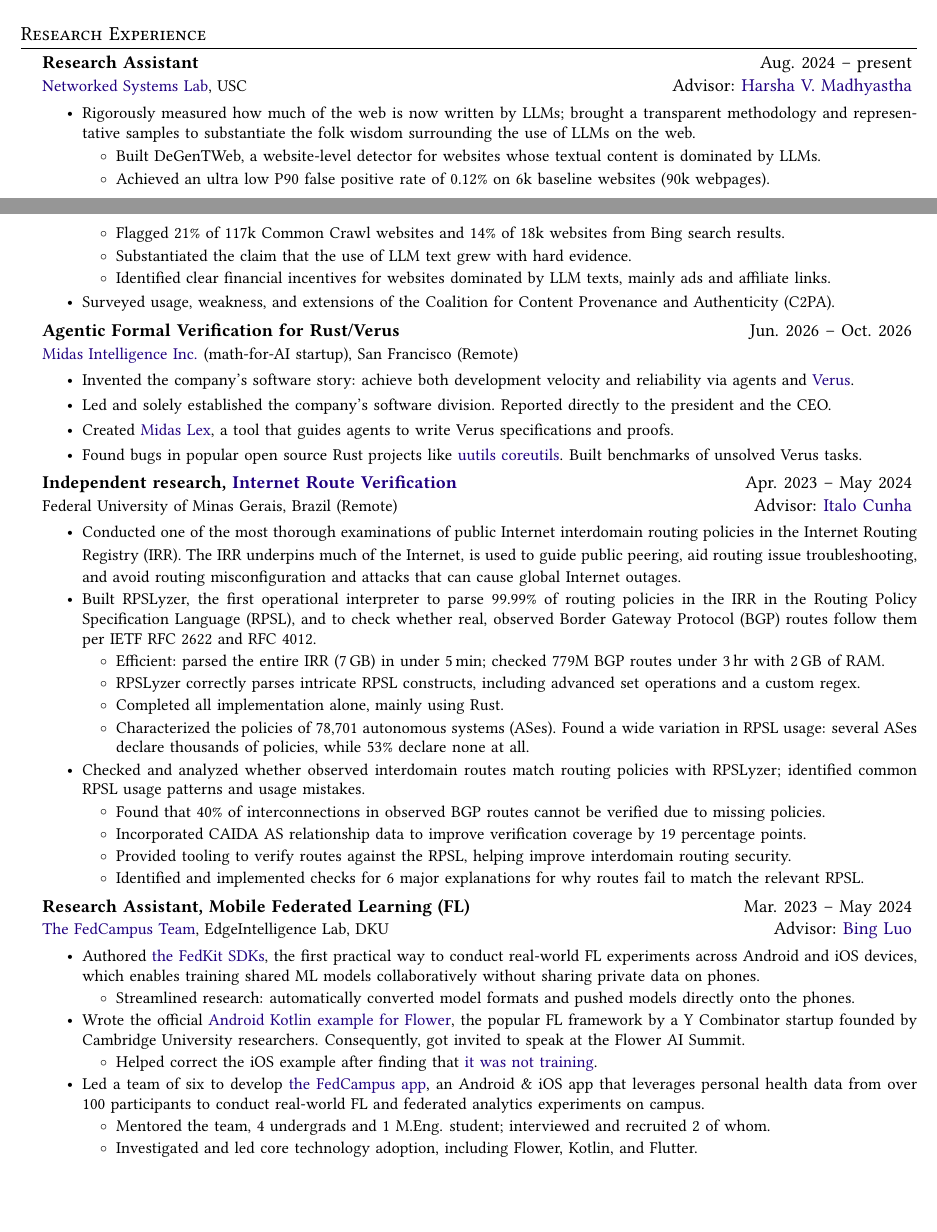
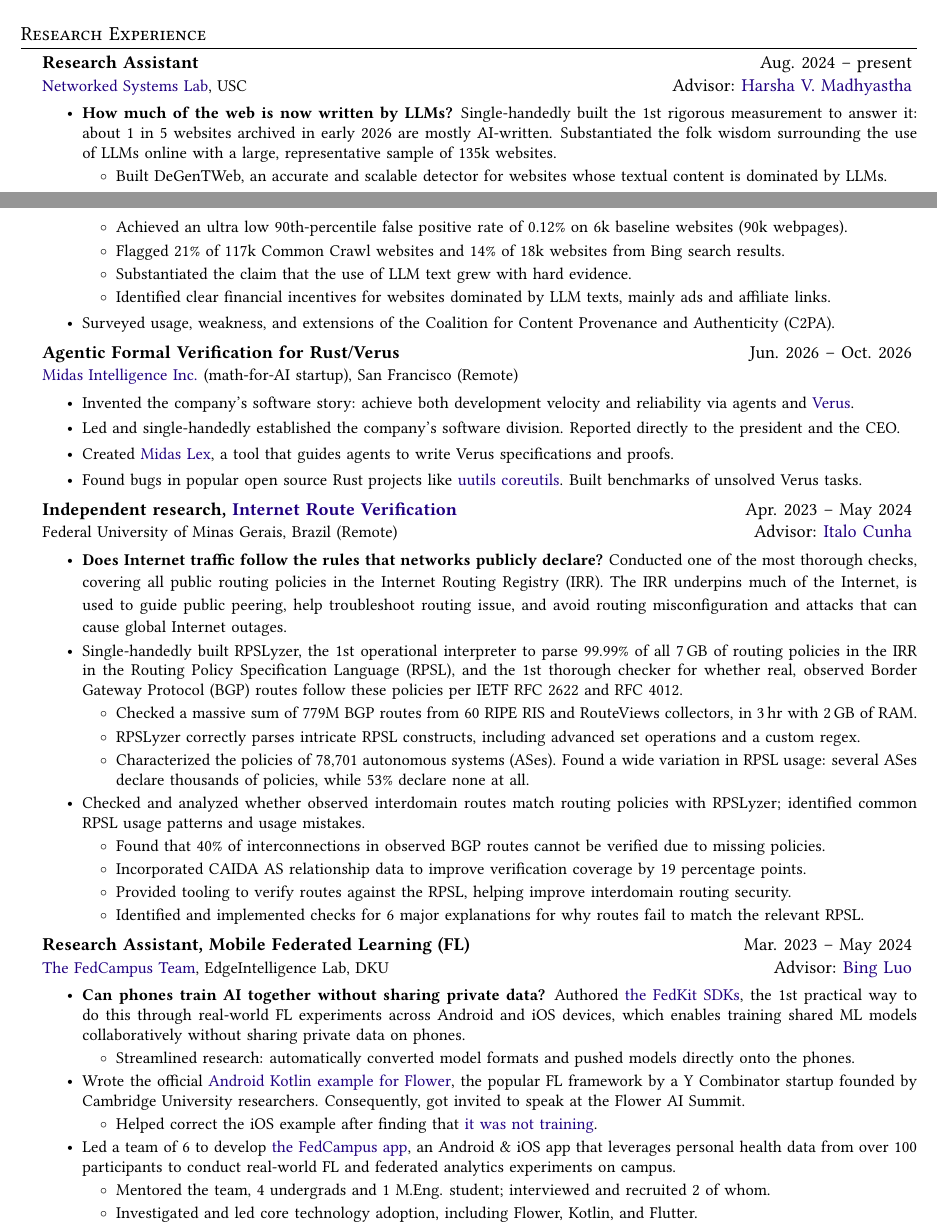
Before and after one commit to SichangHe/curriculum_vitae, a LaTeX CV (cv.tex): two parts of pages 1 and 2 of 3, joined at a grey line, cut so that both start at the same text, the shorter picture padded with empty space. Compiled offline with pdfLaTeX.

Commit message:
CV: plain-language project leads; IRV datasets

```diff
--- a/cv.tex
+++ b/cv.tex
@@ -236,14 +236,16 @@
 2024 -- present} {\uhref{https://nsl.usc.edu/}{Networked Systems Lab}, USC}
 {Advisor: \uhref{https://www.harsha.usc.edu/}{Harsha V. Madhyastha}}
 \CVItemListStart
-\CVItem {Rigorously measured how much of the web is now written by LLMs;
-    brought a transparent methodology and representative samples to
-    substantiate the folk wisdom surrounding the use of LLMs on the web.
+\CVItem {\textbf{How much of the web is now written by LLMs?}
+    Single-handedly built the 1st rigorous measurement to answer it:
+    about 1 in 5 websites archived in early 2026 are mostly AI-written.
+    Substantiated the folk wisdom surrounding the use of
+    LLMs online with a large, representative sample of 135k websites.
     \begin{itemize}
-        \item Built DeGenTWeb, a website-level detector for
+        \item Built DeGenTWeb, an accurate and scalable detector for
         websites whose textual content is dominated by LLMs.
-        \item Achieved an ultra low P90 false positive rate of 0.12\% on
-        6k baseline websites (90k webpages).
+        \item Achieved an ultra low 90th-percentile false positive rate of
+        0.12\% on 6k baseline websites (90k webpages).
         \item Flagged 21\% of 117k Common Crawl websites and 14\% of
         18k websites from Bing search results.
         \item Substantiated the claim that the use of LLM text grew with
@@ -263,11 +265,10 @@
 Intelligence Inc.} (math-for-AI startup), San Francisco (Remote)}{}
 \CVItemListStart
 \CVItem {Invented the company's software story:
-achieve both development velocity and
-    reliability via agents and
+    achieve both development velocity and reliability via agents and
     \uhref{https://github.com/verus-lang/verus}{Verus}.
 }
-\CVItem {Led and solely established the company's software division.
+\CVItem {Led and single-handedly established the company's software division.
     Reported directly to the president and the CEO.
 }
 \CVItem
@@ -284,28 +285,29 @@
     {https://github.com/SichangHe/internet_route_verification}
     {Internet Route Verification}
 }{Apr.
-2023 -- May 2024} {Federal University of Minas Gerais,
-Brazil (Remote)} {Advisor: \uhref{https://cunha.github.io/about/}{Italo Cunha}}
+2023 -- May 2024} {Federal University of Minas Gerais, Brazil (Remote)}
+{Advisor: \uhref{https://cunha.github.io/about/}{Italo Cunha}}
 \CVItemListStart
-\CVItem {Conducted one of the most thorough examinations of
-public Internet interdomain routing policies in
-the Internet Routing Registry (IRR).
-The IRR underpins much of the Internet, is used to
-    guide public peering, aid routing issue troubleshooting, and
-    avoid routing misconfiguration and attacks that
-    can cause global Internet outages.
+\CVItem {\textbf{Does Internet traffic follow the rules that
+networks publicly declare?}
+    Conducted one of the most thorough checks,
+    covering all public routing policies in
+    the Internet Routing Registry (IRR).
+    The IRR underpins much of the Internet, is used to guide public peering,
+    help troubleshoot routing issue, and avoid routing misconfiguration and
+    attacks that can cause global Internet outages.
 }
-\CVItem {Built RPSLyzer, the first operational interpreter to parse 99.99\% of
-routing policies in the IRR in
-the Routing Policy Specification Language (RPSL), and to check whether real,
-observed Border Gateway Protocol (BGP) routes follow them per IETF RFC 2622 and
-RFC 4012.
+\CVItem {Single-handedly built RPSLyzer, the 1st operational interpreter to
+    parse 99.99\% of all 7\,GB of routing policies in the IRR in
+    the Routing Policy Specification Language (RPSL), and
+    the 1st thorough checker for whether real,
+    observed Border Gateway Protocol (BGP)
+    routes follow these policies per IETF RFC 2622 and RFC 4012.
     \begin{itemize}
-        \item Efficient: parsed the entire IRR (7\,GB) in under 5\,min;
-        checked 779M BGP routes under 3\,hr with 2\,GB of RAM.
+        \item Checked a massive sum of 779M BGP routes from 60 RIPE RIS and
+        RouteViews collectors, in 3\,hr with 2\,GB of RAM.
         \item RPSLyzer correctly parses intricate RPSL constructs,
         including advanced set operations and a custom regex.
-        \item Completed all implementation alone, mainly using Rust.
         \item Characterized the policies of 78,701 autonomous systems (ASes).
         Found a wide variation in RPSL usage: several ASes declare thousands of
         policies, while 53\% declare none at all.
@@ -335,9 +336,10 @@
     EdgeIntelligence Lab, DKU
 }{Advisor: \uhref{https://luobing1008.github.io/}{Bing Luo}}
 \CVItemListStart
-\CVItem {Authored \uhref{https://github.com/FedCampus/FedKit}{the FedKit SDKs},
-    the first practical way to
-    conduct real-world FL experiments across Android and iOS devices, which
+\CVItem {\textbf{Can phones train AI together without sharing private data?}
+    Authored \uhref{https://github.com/FedCampus/FedKit}{the FedKit SDKs},
+    the 1st practical way to do this through
+    real-world FL experiments across Android and iOS devices, which
     enables training shared ML models collaboratively without sharing private
     data on phones.
     \begin{itemize}
@@ -356,7 +358,7 @@
         training}.
     \end{itemize}
 }
-\CVItem {Led a team of six to develop
+\CVItem {Led a team of 6 to develop
     \uhref{https://github.com/FedCampus/FedCampus_Flutter}{the FedCampus app},
     an Android \& iOS app that leverages personal health data from
     over 100 participants to conduct real-world FL and
```
Also changed, not shown: cv.tex (5 more changed lines).
